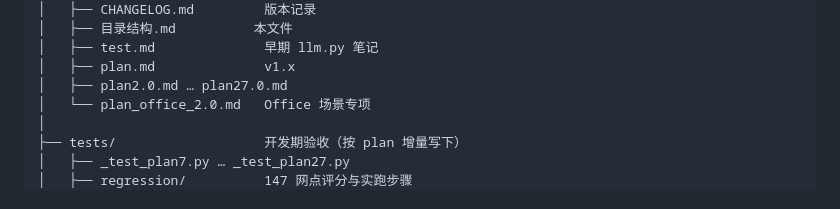
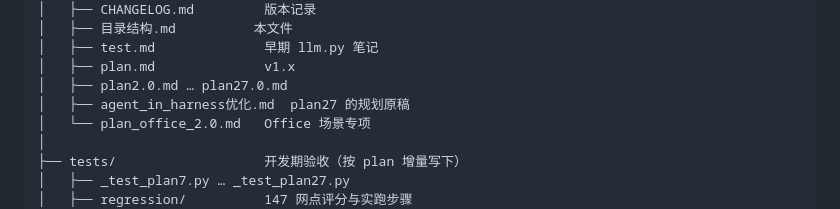
Before and after one commit to eniacZoo/agent_in, a Markdown page: docs/目录结构.md, the part around the change. GitHub-like rendering.

Commit message:
Save the harness optimization manuscript next to the landed plan.
Co-authored-by: Cursor <cursoragent@cursor.com>

```diff
--- a/docs/目录结构.md
+++ b/docs/目录结构.md
@@ -52,6 +52,7 @@ agent_in/
 │   ├── test.md              早期 llm.py 笔记
 │   ├── plan.md              v1.x
 │   ├── plan2.0.md … plan27.0.md
+│   ├── agent_in_harness优化.md  plan27 的规划原稿
 │   └── plan_office_2.0.md   Office 场景专项
 │
 ├── tests/                   开发期验收（按 plan 增量写下）
```
Also changed, not shown: docs/agent_in_harness优化.md (added, +224 -0 lines).
